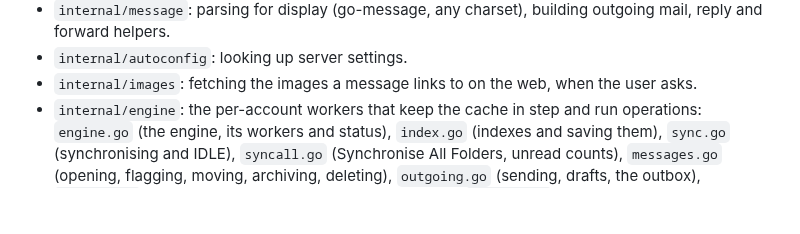
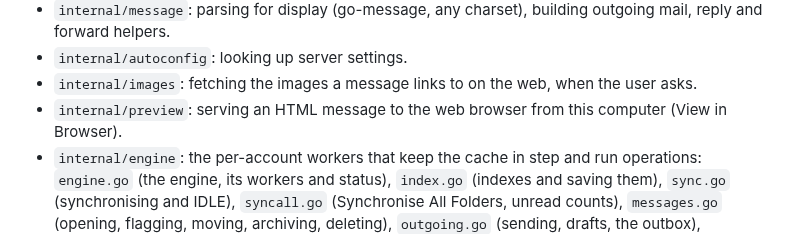
Before and after one commit to nomad-software/apemail, a Markdown page: CLAUDE.md, the part around one of its changes. Rendered like a GitHub page; blank space fills up the shorter version.

```diff
--- a/CLAUDE.md
+++ b/CLAUDE.md
@@ -147,6 +148,7 @@ The code base must stay clean, maintainable and readable. Whenever something is
 * `internal/message`: parsing for display (go-message, any charset), building outgoing mail, reply and forward helpers.
 * `internal/autoconfig`: looking up server settings.
 * `internal/images`: fetching the images a message links to on the web, when the user asks.
+* `internal/preview`: serving an HTML message to the web browser from this computer (View in Browser).
 * `internal/engine`: the per-account workers that keep the cache in step and run operations: `engine.go` (the engine, its workers and status), `index.go` (indexes and saving them), `sync.go` (synchronising and IDLE), `syncall.go` (Synchronise All Folders, unread counts), `messages.go` (opening, flagging, moving, archiving, deleting), `outgoing.go` (sending, drafts, the outbox), `special.go` (the Sent, Drafts, Trash and Archive folders), `folders.go` (making and deleting folders).
 * `internal/desktop`: the Linux desktop entry and icon, written to `~/.local/share/applications` and `~/.local/share/icons` at every start (`desktop.Install`, from `main.go`), as triggerapi does, so the program can be started from the desktop's menus. It needs no Qt.
 * `packaging`: what the AppImage (`appimage.sh`, `AppRun`, `apemail.desktop`) and the macOS app (`macos.sh`, `macos/Info.plist`, `macos/apemail.png`) are made with.
```
Also changed, not shown: other parts of CLAUDE.md (+2 -1 lines), README.md (+6 -0 lines), docs/screenshot.png, 8 other files.
